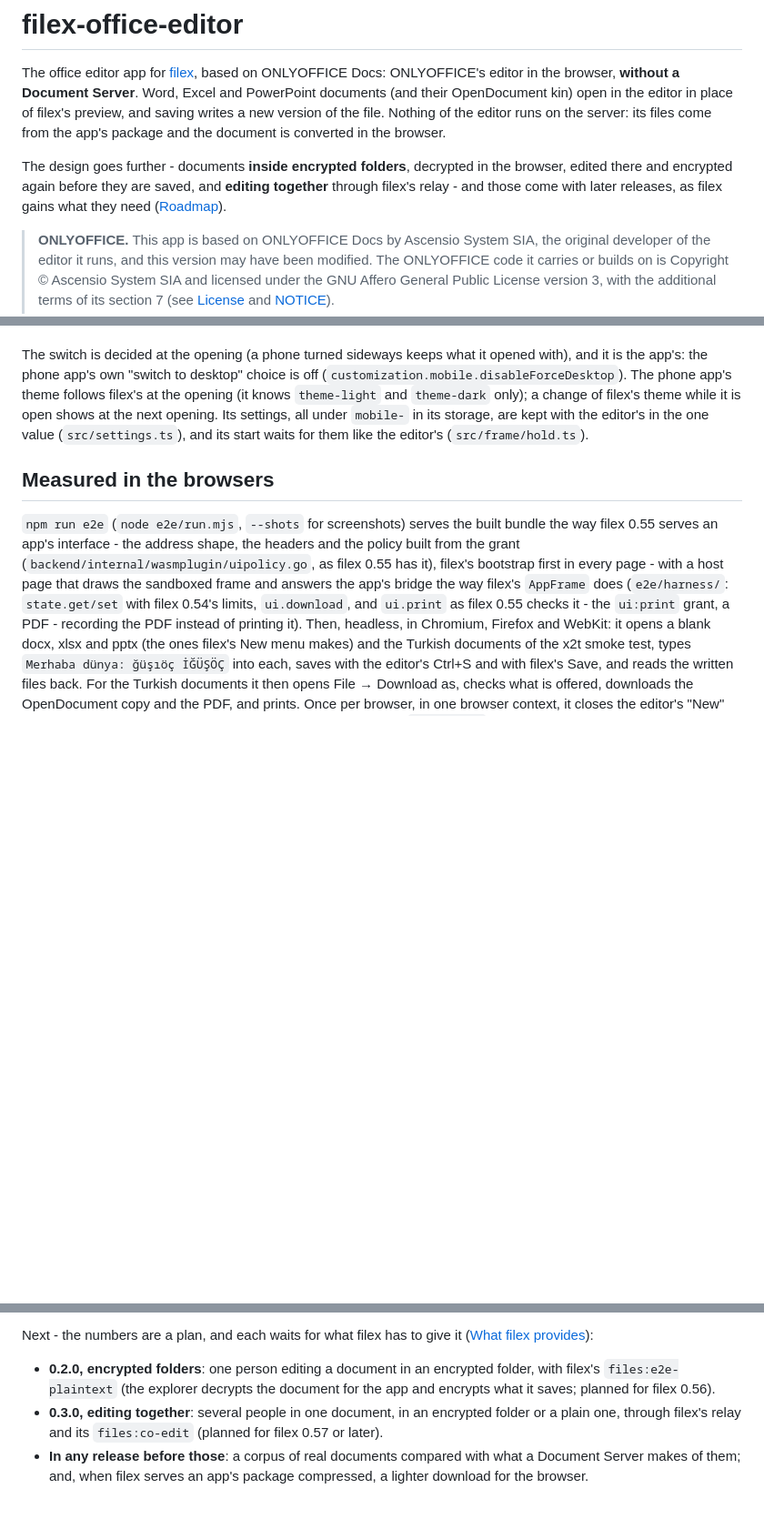
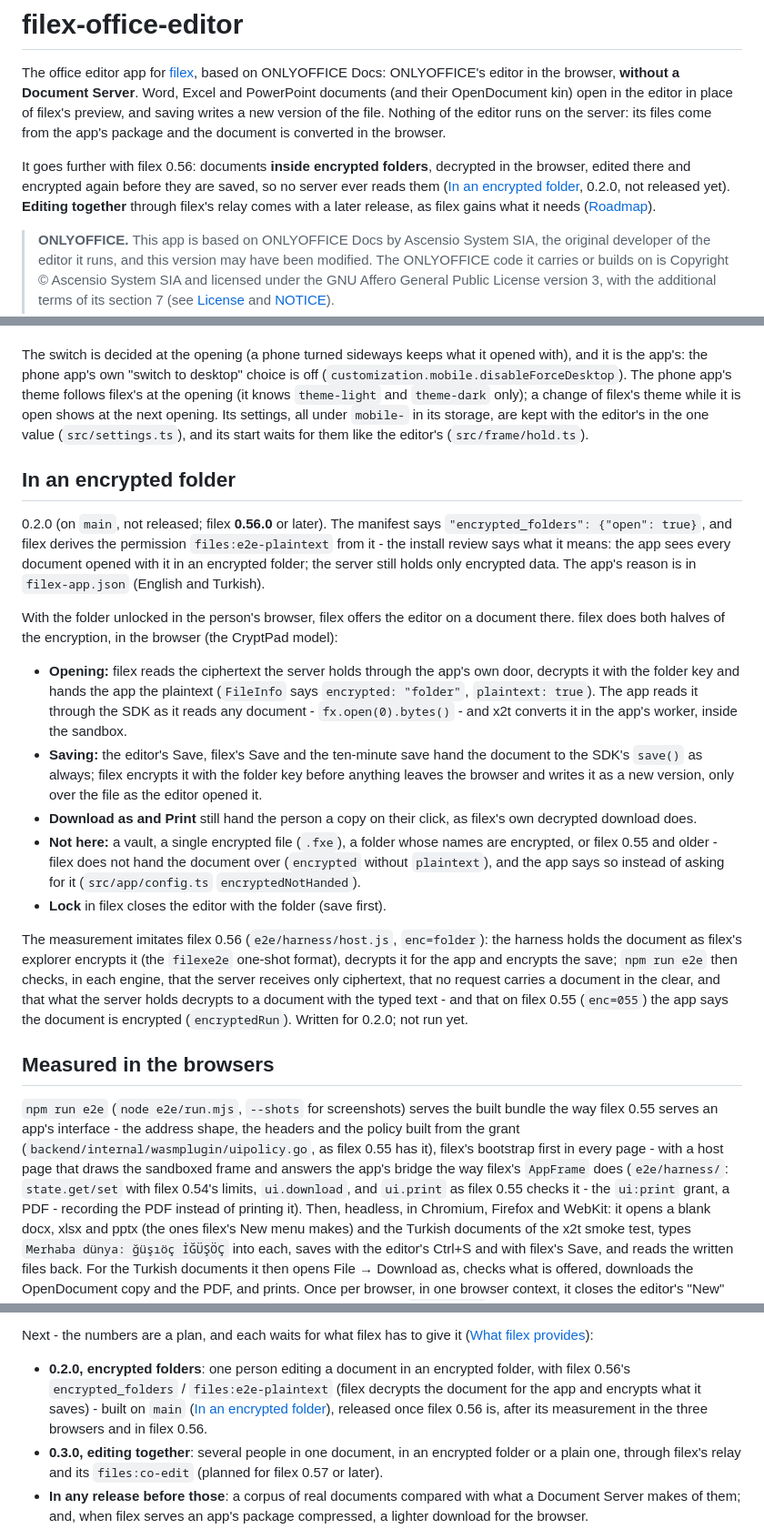
Before and after one commit to BRF-Tech/filex-office-editor, a Markdown page: README.md, 3 parts joined by grey strips. Shown at 91% size. GitHub-like rendering; blank space fills up the shorter version.

Commit message:
docs: in an encrypted folder - README, Roadmap, CHANGELOG [Unreleased] (#189)
README: the introduction says encrypted folders come with filex 0.56;
What filex provides names encrypted_folders / files:e2e-plaintext for
0.2.0; a new "In an encrypted folder" section (the review's sentence,
opening and saving through the SDK while filex encrypts, Download as and
Print, where it is not offered and what the app says there, Lock, the
measurement that imitates 0.56 - written, not run); the Roadmap's 0.2.0
is built on main and released with filex 0.56. CHANGELOG [Unreleased]:
Added and Changed (filex >=0.56.0).

Co-Authored-By: Claude Opus 5.5 <noreply@anthropic.com>
Claude-Session: https://claude.ai/code/session_01SA1gK8LUybTmsfifuBp6zd

```diff
--- a/README.md
+++ b/README.md
@@ -7,10 +7,11 @@ open in the editor in place of filex's preview, and saving writes a new
 version of the file. Nothing of the editor runs on the server: its files come
 from the app's package and the document is converted in the browser.
 
-The design goes further - documents **inside encrypted folders**, decrypted
-in the browser, edited there and encrypted again before they are saved, and
-**editing together** through filex's relay - and those come with later
-releases, as filex gains what they need ([Roadmap](#roadmap)).
+It goes further with filex 0.56: documents **inside encrypted folders**,
+decrypted in the browser, edited there and encrypted again before they are
+saved, so no server ever reads them ([In an encrypted folder](#in-an-encrypted-folder),
+0.2.0, not released yet). **Editing together** through filex's relay comes
+with a later release, as filex gains what it needs ([Roadmap](#roadmap)).
 
 > **ONLYOFFICE.** This app is based on ONLYOFFICE Docs by Ascensio System
 > SIA, the original developer of the editor it runs, and this version may
@@ -723,6 +724,45 @@ next opening. Its settings, all under `mobile-` in its storage, are kept
 with the editor's in the one value (`src/settings.ts`), and its start waits
 for them like the editor's (`src/frame/hold.ts`).
 
+## In an encrypted folder
+
+0.2.0 (on `main`, not released; filex **0.56.0** or later). The manifest
+says `"encrypted_folders": {"open": true}`, and filex derives the permission
+`files:e2e-plaintext` from it - the install review says what it means: the
+app sees every document opened with it in an encrypted folder; the server
+still holds only encrypted data. The app's reason is in `filex-app.json`
+(English and Turkish).
+
+With the folder unlocked in the person's browser, filex offers the editor on
+a document there. filex does both halves of the encryption, in the browser
+(the CryptPad model):
+
+- **Opening:** filex reads the ciphertext the server holds through the app's
+  own door, decrypts it with the folder key and hands the app the plaintext
+  (`FileInfo` says `encrypted: "folder"`, `plaintext: true`). The app reads it
+  through the SDK as it reads any document - `fx.open(0).bytes()` - and x2t
+  converts it in the app's worker, inside the sandbox.
+- **Saving:** the editor's Save, filex's Save and the ten-minute save hand
+  the document to the SDK's `save()` as always; filex encrypts it with the
+  folder key before anything leaves the browser and writes it as a new
+  version, only over the file as the editor opened it.
+- **Download as and Print** still hand the person a copy on their click, as
+  filex's own decrypted download does.
+- **Not here:** a vault, a single encrypted file (`.fxe`), a folder whose
+  names are encrypted, or filex 0.55 and older - filex does not hand the
+  document over (`encrypted` without `plaintext`), and the app says so
+  instead of asking for it (`src/app/config.ts` `encryptedNotHanded`).
+- **Lock** in filex closes the editor with the folder (save first).
+
+The measurement imitates filex 0.56 (`e2e/harness/host.js`, `enc=folder`):
+the harness holds the document as filex's explorer encrypts it (the
+`filexe2e` one-shot format), decrypts it for the app and encrypts the save;
+`npm run e2e` then checks, in each engine, that the server receives only
+ciphertext, that no request carries a document in the clear, and that what
+the server holds decrypts to a document with the typed text - and that on
+filex 0.55 (`enc=055`) the app says the document is encrypted
+(`encryptedRun`). Written for 0.2.0; not run yet.
+
 ## Measured in the browsers
 
 `npm run e2e` (`node e2e/run.mjs`, `--shots` for screenshots) serves the
@@ -964,9 +1004,11 @@ Next - the numbers are a plan, and each waits for what filex has to give it
 ([What filex provides](#what-filex-provides)):
 
 - **0.2.0, encrypted folders**: one person editing a document in an
-  encrypted folder, with filex's `files:e2e-plaintext` (the explorer
-  decrypts the document for the app and encrypts what it saves; planned for
-  filex 0.56).
+  encrypted folder, with filex 0.56's `encrypted_folders` /
+  `files:e2e-plaintext` (filex decrypts the document for the app and
+  encrypts what it saves) - built on `main`
+  ([In an encrypted folder](#in-an-encrypted-folder)), released once filex
+  0.56 is, after its measurement in the three browsers and in filex 0.56.
 - **0.3.0, editing together**: several people in one document, in an
   encrypted folder or a plain one, through filex's relay and its
   `files:co-edit` (planned for filex 0.57 or later).
```
Also changed, not shown: other parts of README.md (+1 -1 lines), CHANGELOG.md (+31 -7 lines).
